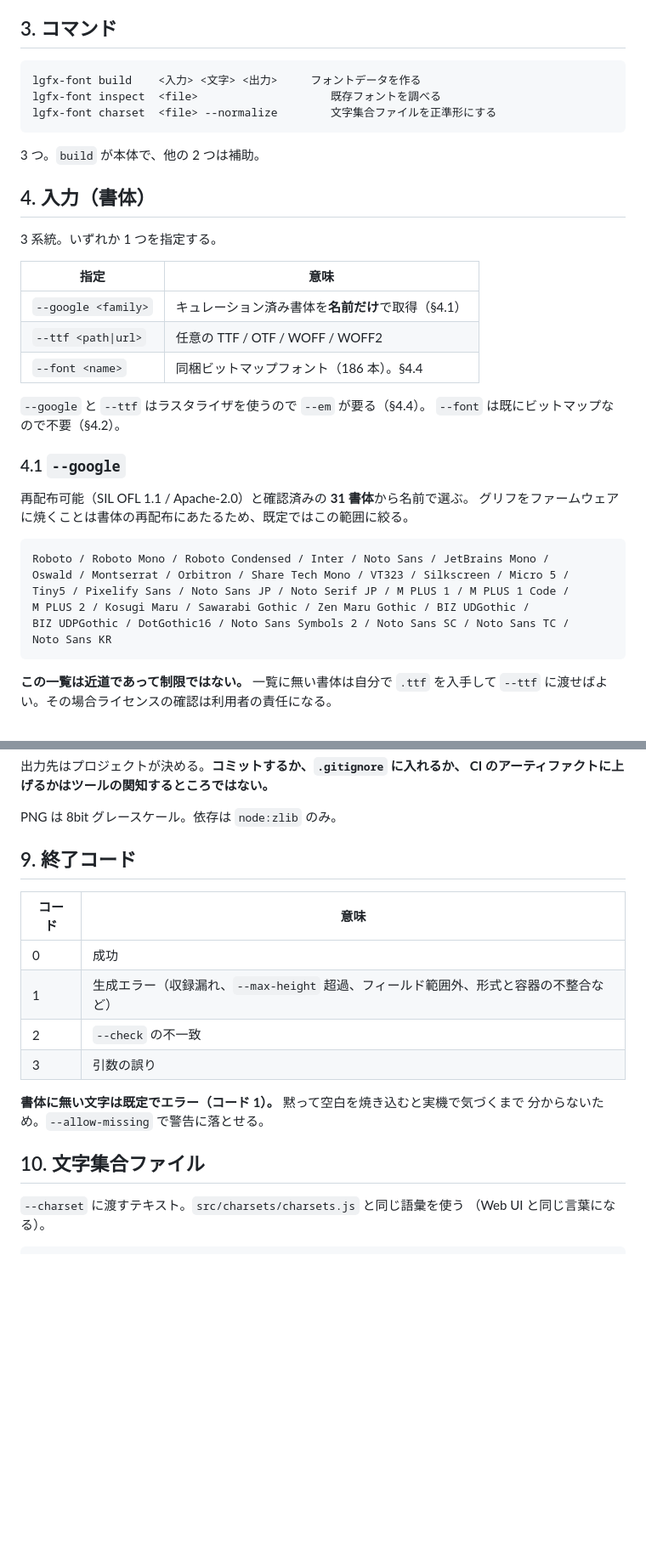
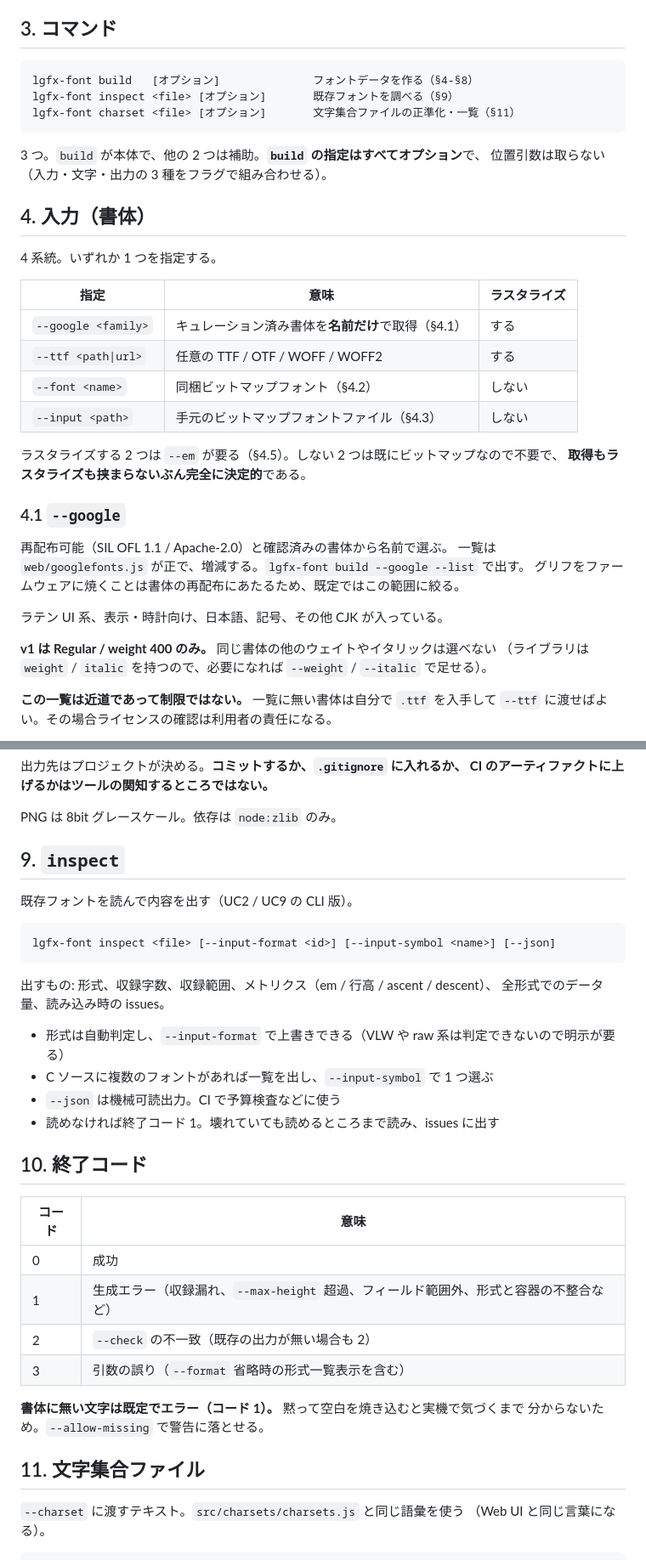
Before and after one commit to tanakamasayuki/LGFXFontToolJs, a Markdown page: docs/cli.ja.md, 2 parts joined by grey strips. Shown at 85% size. GitHub-like rendering; blank space fills up the shorter version.

````diff
--- a/docs/cli.ja.md
+++ b/docs/cli.ja.md
@@ -48,39 +48,38 @@ Web UI は書体を探し、文字集合を組み立て、目で見て決める
 ## 3. コマンド
 
 ```
-lgfx-font build    <入力> <文字> <出力>     フォントデータを作る
-lgfx-font inspect  <file>                    既存フォントを調べる
-lgfx-font charset  <file> --normalize        文字集合ファイルを正準形にする
+lgfx-font build   [オプション]              フォントデータを作る（§4-§8）
+lgfx-font inspect <file> [オプション]       既存フォントを調べる（§9）
+lgfx-font charset <file> [オプション]       文字集合ファイルの正準化・一覧（§11）
 ```
 
-3 つ。`build` が本体で、他の 2 つは補助。
+3 つ。`build` が本体で、他の 2 つは補助。**`build` の指定はすべてオプション**で、
+位置引数は取らない（入力・文字・出力の 3 種をフラグで組み合わせる）。
 
 ## 4. 入力（書体）
 
-3 系統。いずれか 1 つを指定する。
+4 系統。いずれか 1 つを指定する。
 
-| 指定 | 意味 |
-| --- | --- |
-| `--google <family>` | キュレーション済み書体を**名前だけ**で取得（§4.1） |
-| `--ttf <path\|url>` | 任意の TTF / OTF / WOFF / WOFF2 |
-| `--font <name>` | 同梱ビットマップフォント（186 本）。§4.4 |
+| 指定 | 意味 | ラスタライズ |
+| --- | --- | --- |
+| `--google <family>` | キュレーション済み書体を**名前だけ**で取得（§4.1） | する |
+| `--ttf <path\|url>` | 任意の TTF / OTF / WOFF / WOFF2 | する |
+| `--font <name>` | 同梱ビットマップフォント（§4.2） | しない |
+| `--input <path>` | 手元のビットマップフォントファイル（§4.3） | しない |
 
-`--google` と `--ttf` はラスタライザを使うので `--em` が要る（§4.4）。
-`--font` は既にビットマップなので不要（§4.2）。
+ラスタライズする 2 つは `--em` が要る（§4.5）。しない 2 つは既にビットマップなので不要で、
+**取得もラスタライズも挟まらないぶん完全に決定的**である。
 
 ### 4.1 `--google`
 
-再配布可能（SIL OFL 1.1 / Apache-2.0）と確認済みの **31 書体**から名前で選ぶ。
+再配布可能（SIL OFL 1.1 / Apache-2.0）と確認済みの書体から名前で選ぶ。
+一覧は `web/googlefonts.js` が正で、増減する。`lgfx-font build --google --list` で出す。
 グリフをファームウェアに焼くことは書体の再配布にあたるため、既定ではこの範囲に絞る。
 
-```
-Roboto / Roboto Mono / Roboto Condensed / Inter / Noto Sans / JetBrains Mono /
-Oswald / Montserrat / Orbitron / Share Tech Mono / VT323 / Silkscreen / Micro 5 /
-Tiny5 / Pixelify Sans / Noto Sans JP / Noto Serif JP / M PLUS 1 / M PLUS 1 Code /
-M PLUS 2 / Kosugi Maru / Sawarabi Gothic / Zen Maru Gothic / BIZ UDGothic /
-BIZ UDPGothic / DotGothic16 / Noto Sans Symbols 2 / Noto Sans SC / Noto Sans TC /
-Noto Sans KR
-```
+ラテン UI 系、表示・時計向け、日本語、記号、その他 CJK が入っている。
+
+**v1 は Regular / weight 400 のみ。** 同じ書体の他のウェイトやイタリックは選べない
+（ライブラリは `weight` / `italic` を持つので、必要になれば `--weight` / `--italic` で足せる）。
 
 **この一覧は近道であって制限ではない。** 一覧に無い書体は自分で `.ttf` を入手して
 `--ttf` に渡せばよい。その場合ライセンスの確認は利用者の責任になる。
@@ -265,19 +286,35 @@ CI のアーティファクトに上げるかはツールの関知するとこ
 
 PNG は 8bit グレースケール。依存は `node:zlib` のみ。
 
-## 9. 終了コード
+## 9. `inspect`
+
+既存フォントを読んで内容を出す（UC2 / UC9 の CLI 版）。
+
+```
+lgfx-font inspect <file> [--input-format <id>] [--input-symbol <name>] [--json]
+```
+
+出すもの: 形式、収録字数、収録範囲、メトリクス（em / 行高 / ascent / descent）、
+全形式でのデータ量、読み込み時の issues。
+
+- 形式は自動判定し、`--input-format` で上書きできる（VLW や raw 系は判定できないので明示が要る）
+- C ソースに複数のフォントがあれば一覧を出し、`--input-symbol` で 1 つ選ぶ
+- `--json` は機械可読出力。CI で予算検査などに使う
+- 読めなければ終了コード 1。壊れていても読めるところまで読み、issues に出す
+
+## 10. 終了コード
 
 | コード | 意味 |
 | --- | --- |
 | 0 | 成功 |
 | 1 | 生成エラー（収録漏れ、`--max-height` 超過、フィールド範囲外、形式と容器の不整合など） |
-| 2 | `--check` の不一致 |
-| 3 | 引数の誤り |
+| 2 | `--check` の不一致（既存の出力が無い場合も 2） |
+| 3 | 引数の誤り（`--format` 省略時の形式一覧表示を含む） |
 
 **書体に無い文字は既定でエラー（コード 1）。** 黙って空白を焼き込むと実機で気づくまで
 分からないため。`--allow-missing` で警告に落とせる。
 
-## 10. 文字集合ファイル
+## 11. 文字集合ファイル
 
 `--charset` に渡すテキスト。`src/charsets/charsets.js` と同じ語彙を使う
 （Web UI と同じ言葉になる）。
````
Also changed, not shown: other parts of docs/cli.ja.md (+116 -49 lines).
